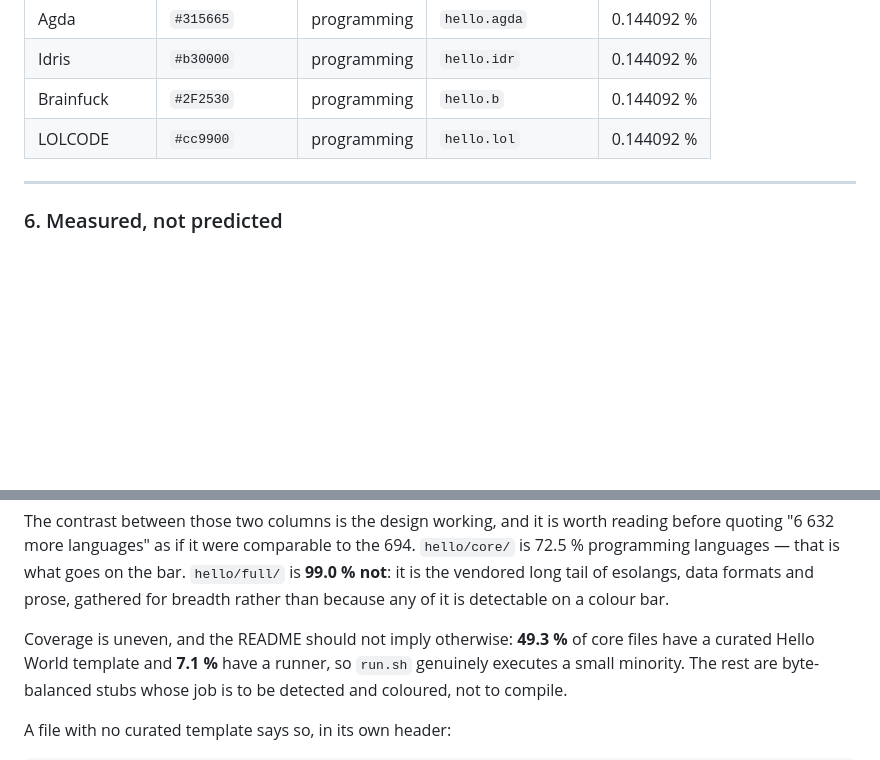
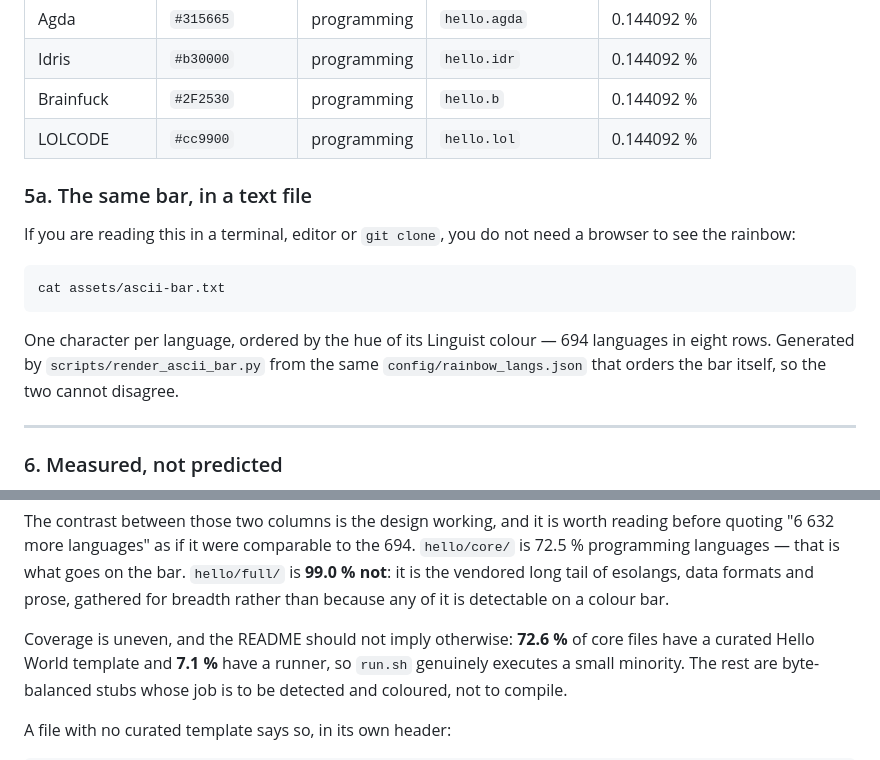
Before and after one commit to quxianp/RAiNBOW_Hello-World, a Markdown page: README.md, 2 parts joined by grey strips. Rendered like a GitHub page; blank space fills up the shorter version.

Commit message:
﻿docs(readme): coverage to 72.6 %, and point readers at the plain-text bar
Core layer coverage has gone from 191 files to 504 since the template work
started, so the figure on the page was stale by a wide margin.

Adds a short section pointing at assets/ascii-bar.txt, because the single most
common way to look at this repository is in a terminal after cloning it, where
the rendered bar images do not exist. One character per language, hue ordered,
generated from the same config file as the bar.

````diff
--- a/README.md
+++ b/README.md
@@ -245,6 +245,20 @@ not there.
 | LOLCODE | `#cc9900` | programming | `hello.lol` | 0.144092 % |
 <!-- SHOWCASE_END -->
 
+### 5a. The same bar, in a text file
+
+If you are reading this in a terminal, editor or `git clone`, you do not need a
+browser to see the rainbow:
+
+```bash
+cat assets/ascii-bar.txt
+```
+
+One character per language, ordered by the hue of its Linguist colour — 694
+languages in eight rows. Generated by `scripts/render_ascii_bar.py` from the same
+`config/rainbow_langs.json` that orders the bar itself, so the two cannot
+disagree.
+
 ---
 
 ### 6. Measured, not predicted
@@ -267,7 +281,7 @@ reading before quoting "6 632 more languages" as if it were comparable to the 69
 formats and prose, gathered for breadth rather than because any of it is
 detectable on a colour bar.
 
-Coverage is uneven, and the README should not imply otherwise: **49.3 %** of core
+Coverage is uneven, and the README should not imply otherwise: **72.6 %** of core
 files have a curated Hello World template and **7.1 %** have a runner, so `run.sh`
 genuinely executes a small minority. The rest are byte-balanced stubs whose job
 is to be detected and coloured, not to compile.
````
